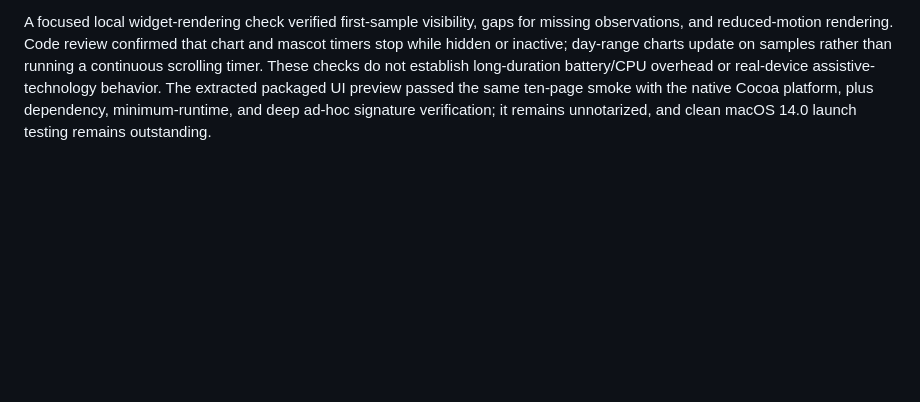
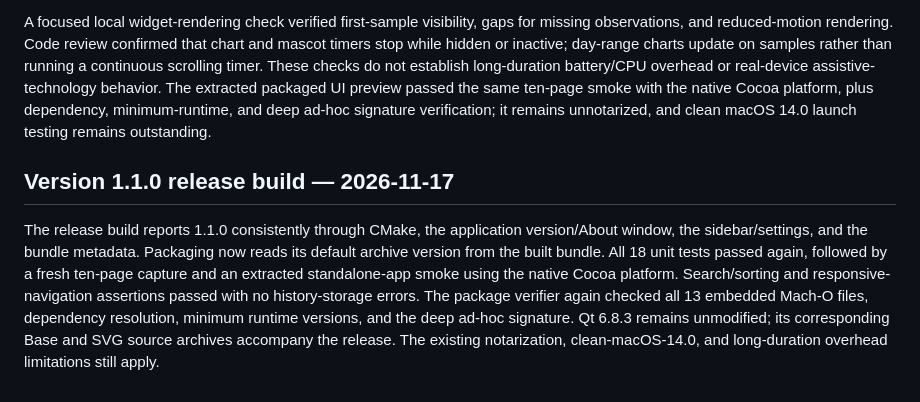
Before and after one commit to Unknown-George/Sentinel, a Markdown page: docs/VALIDATION.md, the part around the change. Rendered like a GitHub page; blank space fills up the shorter version.

```diff
--- a/docs/VALIDATION.md
+++ b/docs/VALIDATION.md
@@ -36,3 +36,8 @@ The redesigned interface was built with the same official Qt 6.8.3 SDK and macOS
 Final offscreen live captures passed at 1000 × 700 and 1360 × 940, visited all ten pages, exercised search and numeric sorting, and reported no history-storage errors. The expanded smoke hook also verifies the two-column/four-column dashboard reflow and CPU/GPU history-control visibility. The wide capture observed 48 real samples. Updated aggregate dashboard, CPU, memory, and GPU screenshots are included in this change.
 
 A focused local widget-rendering check verified first-sample visibility, gaps for missing observations, and reduced-motion rendering. Code review confirmed that chart and mascot timers stop while hidden or inactive; day-range charts update on samples rather than running a continuous scrolling timer. These checks do not establish long-duration battery/CPU overhead or real-device assistive-technology behavior. The extracted packaged UI preview passed the same ten-page smoke with the native Cocoa platform, plus dependency, minimum-runtime, and deep ad-hoc signature verification; it remains unnotarized, and clean macOS 14.0 launch testing remains outstanding.
+
+
+## Version 1.1.0 release build — 2026-11-17
+
+The release build reports 1.1.0 consistently through CMake, the application version/About window, the sidebar/settings, and the bundle metadata. Packaging now reads its default archive version from the built bundle. All 18 unit tests passed again, followed by a fresh ten-page capture and an extracted standalone-app smoke using the native Cocoa platform. Search/sorting and responsive-navigation assertions passed with no history-storage errors. The package verifier again checked all 13 embedded Mach-O files, dependency resolution, minimum runtime versions, and the deep ad-hoc signature. Qt 6.8.3 remains unmodified; its corresponding Base and SVG source archives accompany the release. The existing notarization, clean-macOS-14.0, and long-duration overhead limitations still apply.
```
Also changed, not shown: README.md (+2 -2 lines), docs/screenshots/cpu.png, docs/screenshots/dashboard.png, docs/screenshots/gpu.png, docs/screenshots/memory.png, 4 other files.
